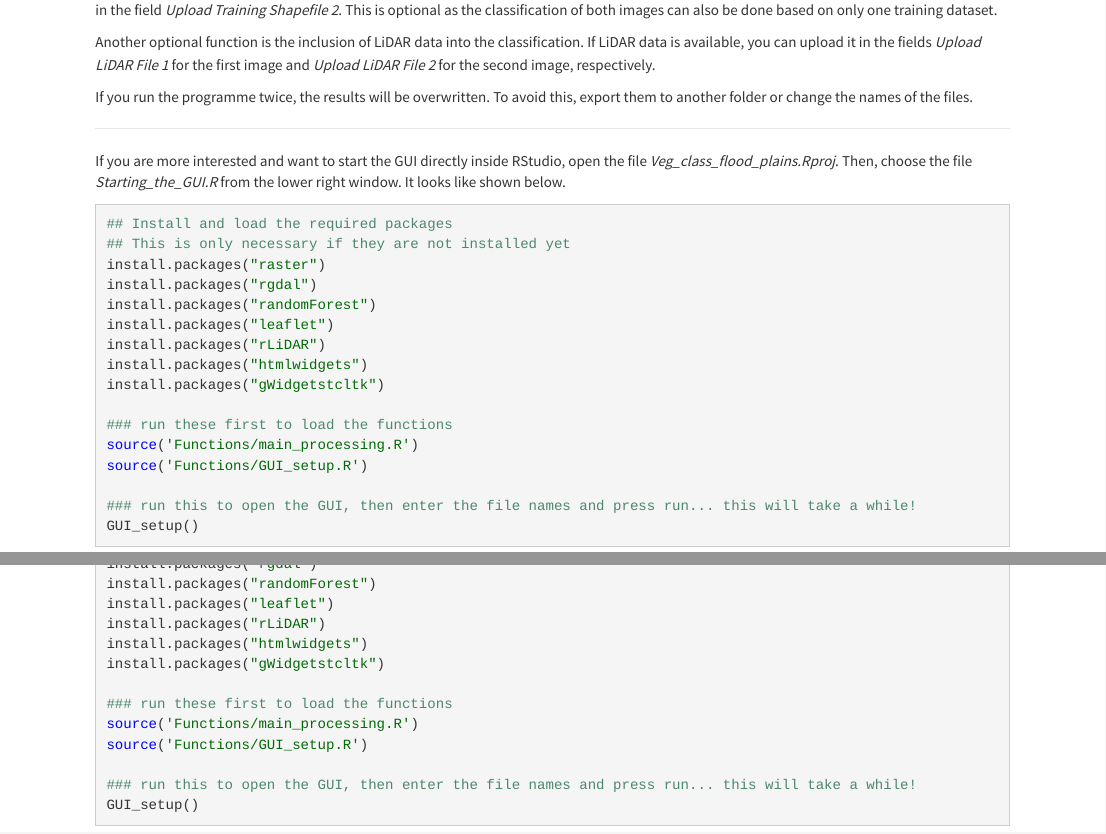
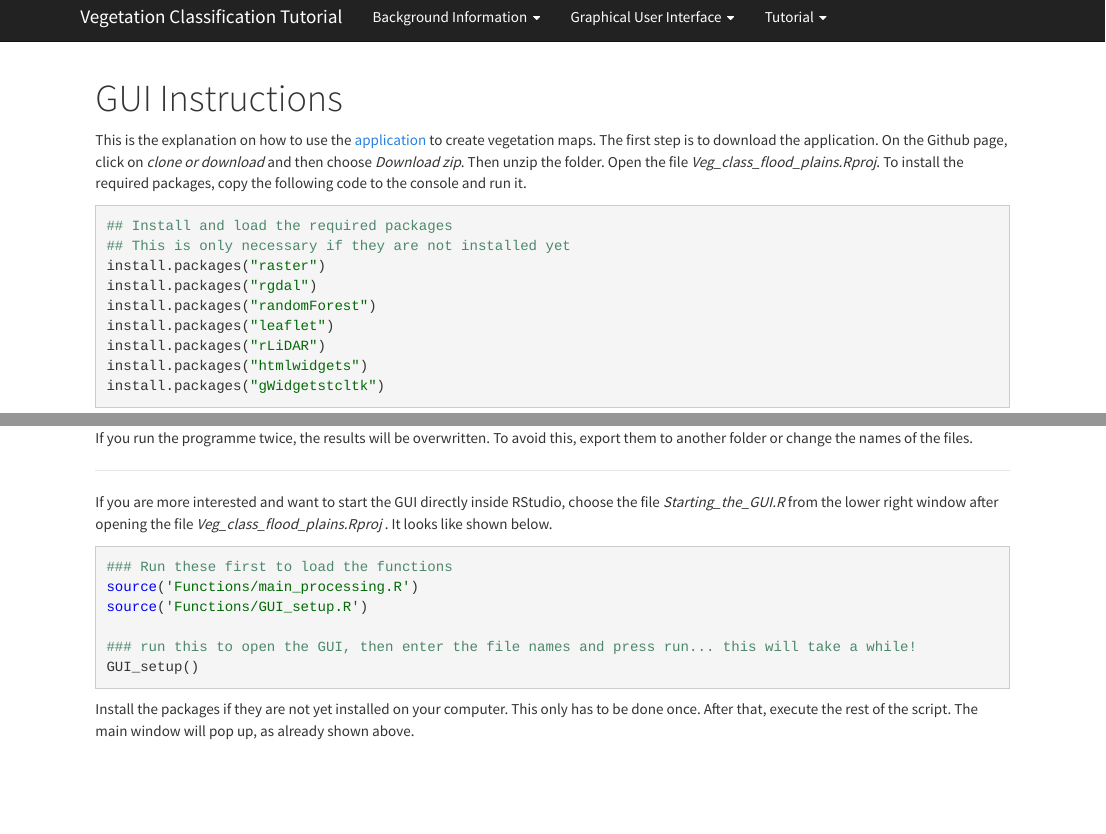
Before and after one commit to floodplainsuccession/floodplainsuccession.github.io, an R Markdown document (GUI.Rmd): the page in a window 1100 px wide, from 950 px down before the commit and from 10 px down after it, and a second part further down, joined at a grey line. Rendered offline with R 4.5, knitr and Pandoc, with nearby package versions; a font, style sheet, LaTeX package, included part or bibliography that could not be used is replaced or left out.

Commit message:
Add files via upload

````diff
--- a/GUI.Rmd
+++ b/GUI.Rmd
@@ -5,7 +5,23 @@
 
 This is the explanation on how to use the [application](https://github.com/floodplainsuccession/classificationapplication) to create vegetation maps.
 The first step is to download the application. On the Github page, click on *clone or download* and then choose *Download zip*.
-Then unzip the folder.
+Then unzip the folder. Open the file *Veg_class_flood_plains.Rproj*.
+To install the required packages, copy the following code to the console and run it.
+
+```{r, packages, eval=FALSE}
+## Install and load the required packages
+## This is only necessary if they are not installed yet
+install.packages("raster")
+install.packages("rgdal")
+install.packages("randomForest")
+install.packages("leaflet")
+install.packages("rLiDAR")
+install.packages("htmlwidgets")
+install.packages("gWidgetstcltk")
+
+```
+
+
 To start the program. Open the file *VegetationClassification.RData*.
 The main window will pop up. It can be seen below.
 
@@ -21,23 +37,12 @@
 
 ***
 
-If you are more interested and want to start the GUI directly inside RStudio, open the file *Veg_class_flood_plains.Rproj*.
-Then, choose the file *Starting_the_GUI.R* from the lower right window. It looks like shown below.
+If you are more interested and want to start the GUI directly inside RStudio, choose the file *Starting_the_GUI.R* from the lower right window after opening the file *Veg_class_flood_plains.Rproj* . It looks like shown below.
 
 
 ```{r, GUI, eval=FALSE}
 
-## Install and load the required packages
-## This is only necessary if they are not installed yet
-install.packages("raster")
-install.packages("rgdal")
-install.packages("randomForest")
-install.packages("leaflet")
-install.packages("rLiDAR")
-install.packages("htmlwidgets")
-install.packages("gWidgetstcltk")
-
-### run these first to load the functions
+### Run these first to load the functions
 source('Functions/main_processing.R')
 source('Functions/GUI_setup.R')
 
````
Also changed, not shown: GUI.html.
